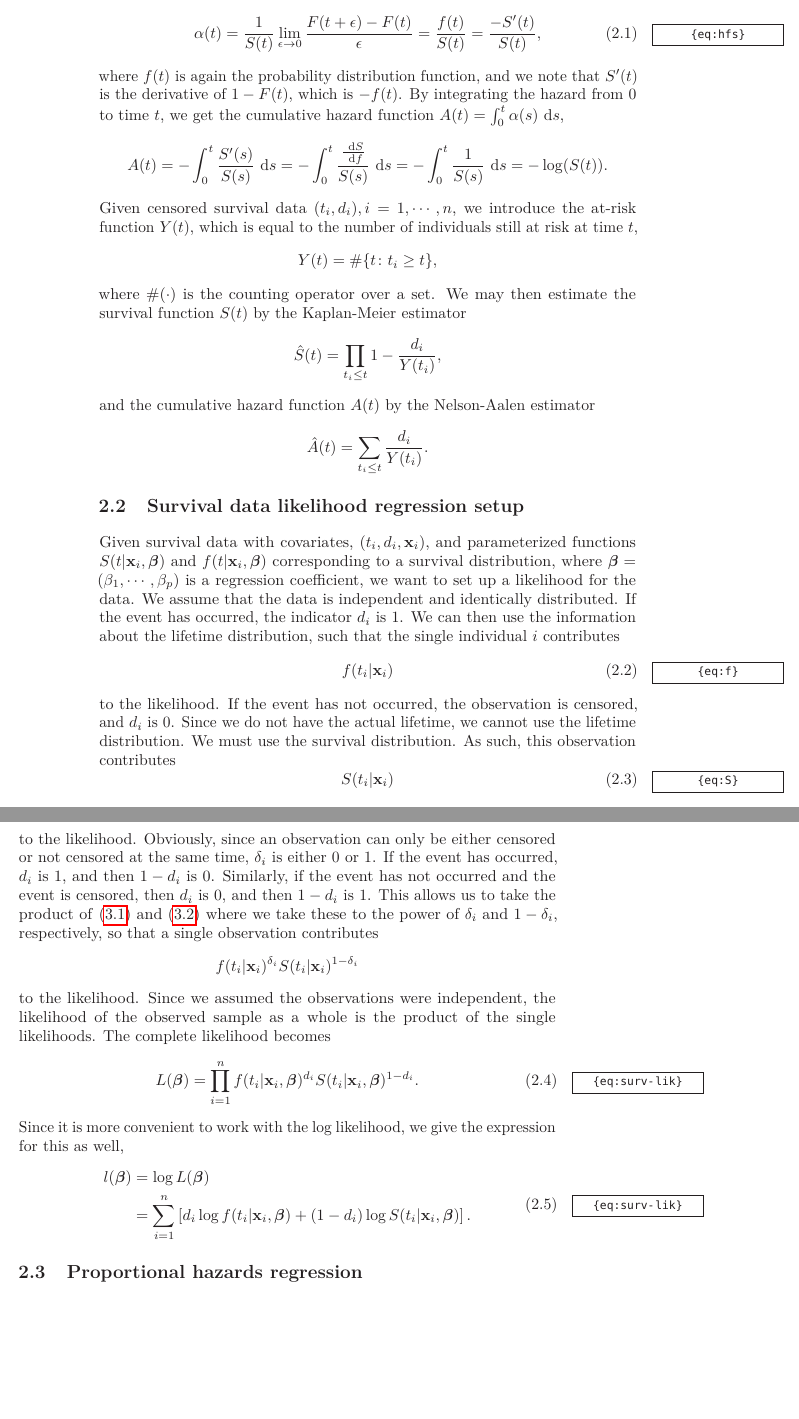
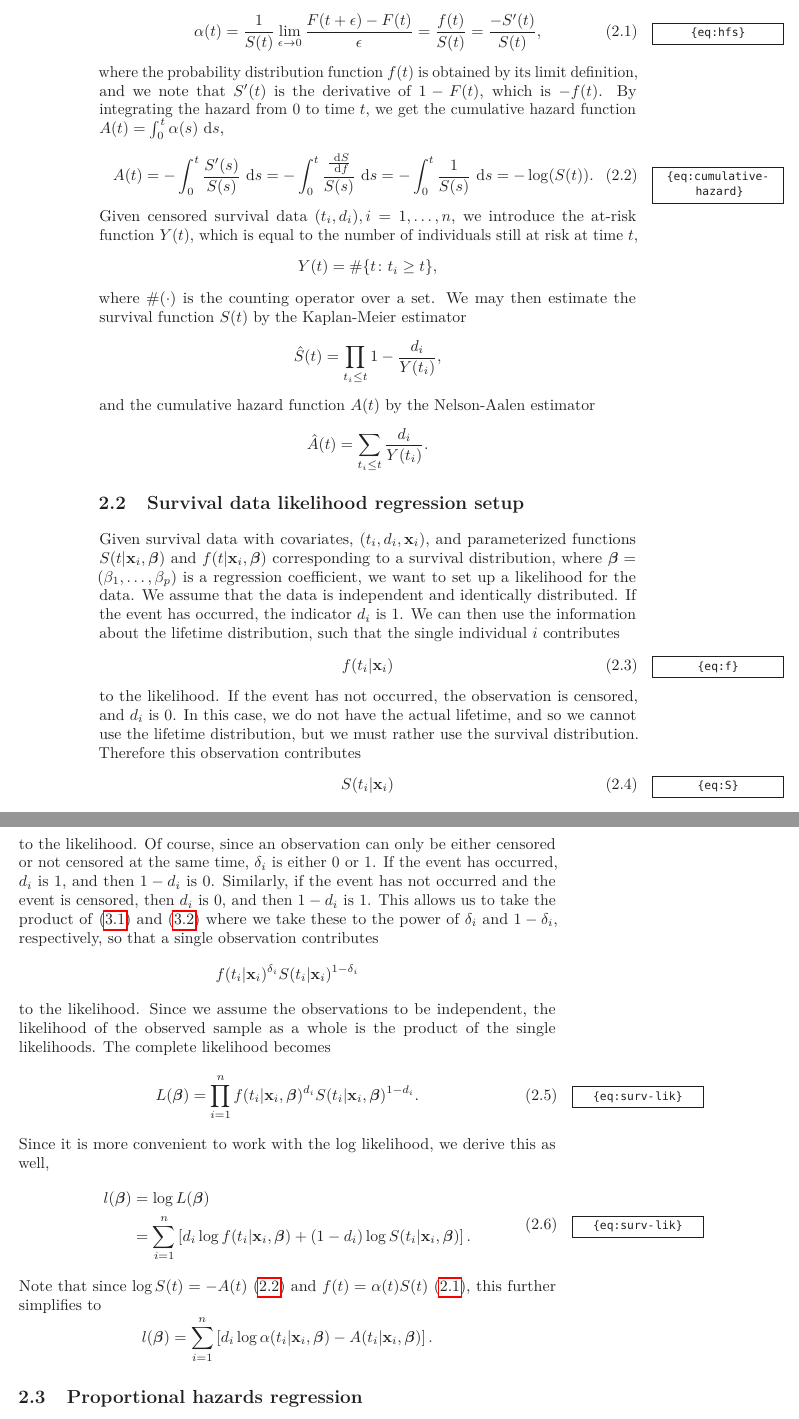
Before and after one commit to vegarsti/thesis, a LaTeX thesis (text/main.tex, which reads text/sections/chapter2.tex): two parts of pages 16 and 17 of 57, joined at a grey line, cut so that both start at the same text, the shorter picture padded with empty space. Compiled offline with pdfLaTeX.

Commit message:
Some editing

```diff
--- a/text/sections/chapter2.tex
+++ b/text/sections/chapter2.tex
@@ -26,11 +26,11 @@ and inserting this into the hazard rate yields
 \label{eq:hfs}
     \hz(t)=\frac{1}{S(t)}\lim_{\epsilon\to0}\frac{F(t+\epsilon)-F(t)}{\epsilon}=\frac{f(t)}{S(t)}=\frac{-S^\prime(t)}{S(t)},
 \end{equation}
-where $f(t)$ is again the probability distribution function, and we note that $S^\prime(t)$ is the derivative of $1-F(t)$, which is $-f(t)$. By integrating the hazard from 0 to time $t$, we get the cumulative hazard function $A(t)=\int_0^t\hz(s)\d s$,
-\begin{equation*}
+where the probability distribution function $f(t)$ is obtained by its limit definition, and we note that $S^\prime(t)$ is the derivative of $1-F(t)$, which is $-f(t)$. By integrating the hazard from 0 to time $t$, we get the cumulative hazard function $A(t)=\int_0^t\hz(s)\d s$,
+\begin{equation}\label{eq:cumulative-hazard}
     A(t)=-\int_0^t\frac{S^\prime(s)}{S(s)}\d s=-\int_0^t\frac{\frac{\d S}{\d f}}{S(s)}\d s=-\int_0^t\frac{1}{S(s)}\d s=-\log(S(t)).
-\end{equation*}
-Given censored survival data $(t_i,d_i),i=1,\cdots,n$, we introduce the at-risk function $Y(t)$, which is equal to the number of individuals still at risk at time $t$,
+\end{equation}
+Given censored survival data $(t_i,d_i),i=1,\ldots,n$, we introduce the at-risk function $Y(t)$, which is equal to the number of individuals still at risk at time $t$,
 \begin{equation*}
     Y(t)=\#\{t\colon t_i\geq t\},
 \end{equation*}
@@ -44,30 +44,34 @@ and the cumulative hazard function $A(t)$ by the Nelson-Aalen estimator
 \end{equation*}
 
 \section{Survival data likelihood regression setup}
-Given survival data with covariates, $(t_i,d_i,\x_i)$, and parameterized functions $S(t|\x_i,\bbeta)$ and $f(t|\x_i,\bbeta)$ corresponding to a survival distribution, where $\bbeta=(\beta_1,\cdots,\beta_p)$ is a regression coefficient, we want to set up a likelihood for the data. We assume that the data is independent and identically distributed. If the event has occurred, the indicator $d_i$ is 1. We can then use the information about the lifetime distribution, such that the single individual $i$ contributes
+Given survival data with covariates, $(t_i,d_i,\x_i)$, and parameterized functions $S(t|\x_i,\bbeta)$ and $f(t|\x_i,\bbeta)$ corresponding to a survival distribution, where $\bbeta=(\beta_1,\ldots,\beta_p)$ is a regression coefficient, we want to set up a likelihood for the data. We assume that the data is independent and identically distributed. If the event has occurred, the indicator $d_i$ is 1. We can then use the information about the lifetime distribution, such that the single individual $i$ contributes
 \begin{equation}\label{eq:f}
     f(t_i|\xi)
 \end{equation}
-to the likelihood. If the event has not occurred, the observation is censored, and $d_i$ is 0. Since we do not have the actual lifetime, we cannot use the lifetime distribution. We must use the survival distribution. As such, this observation contributes
+to the likelihood. If the event has not occurred, the observation is censored, and $d_i$ is 0. In this case, we do not have the actual lifetime, and so we cannot use the lifetime distribution, but we must rather use the survival distribution. Therefore this observation contributes
 \begin{equation}\label{eq:S}
     S(t_i|\xi)
 \end{equation}
-to the likelihood. Obviously, since an observation can only be either censored or not censored at the same time, $\di$ is either 0 or 1. If the event has occurred, $d_i$ is 1, and then $1-d_i$ is 0. Similarly, if the event has not occurred and the event is censored, then $d_i$
+to the likelihood. Of course, since an observation can only be either censored or not censored at the same time, $\di$ is either 0 or 1. If the event has occurred, $d_i$ is 1, and then $1-d_i$ is 0. Similarly, if the event has not occurred and the event is censored, then $d_i$
  is 0, and then $1-d_i$ is 1. This allows us to take the product of \eqref{eq:f} and \eqref{eq:S} where we take these to the power of $\di$ and $1-\di$, respectively, so that a single observation contributes
 \begin{equation*}
     f(\ti|\x_i)^{\di}S(\ti|\x_i)^{1-\di}
 \end{equation*}
-to the likelihood. Since we assumed the observations were independent, the likelihood of the observed sample as a whole is the product of the single likelihoods. The complete likelihood becomes
+to the likelihood. Since we assume the observations to be independent, the likelihood of the observed sample as a whole is the product of the single likelihoods. The complete likelihood becomes
 \begin{equation}\label{eq:surv-lik}
     L(\bbeta)=\prod_{i=1}^n f(t_i|\x_i,\bbeta)^{d_i} S(t_i|\x_i,\bbeta)^{1-d_i}.
 \end{equation}
-Since it is more convenient to work with the log likelihood, we give the expression for this as well,
+Since it is more convenient to work with the log likelihood, we derive this as well,
 \begin{align}\label{eq:surv-lik}
 \begin{split}
     l(\bbeta)&=\log L(\bbeta) \\
     &=\sum_{i=1}^n\left[ d_i \log f(t_i|\x_i,\bbeta) + (1-d_i)\log S(t_i|\x_i,\bbeta)\right].
 \end{split}
 \end{align}
+Note that since $\log S(t)=-A(t)$ \eqref{eq:cumulative-hazard} and $f(t)=\alpha(t)S(t)$ \eqref{eq:hfs}, this further simplifies to
+\begin{equation*}
+    l(\bbeta)=\sum_{i=1}^n\left[ d_i \log \hz(t_i|\x_i,\bbeta) - A(t_i|\x_i,\bbeta)\right].
+\end{equation*}
 
 \section{Proportional hazards regression}
 So far we have not introduced covariates. How may we use a covariate vector $\x$ in modelling, say, the hazard rate? A very common model to choose here is that of a proportional hazards model,
```
Also changed, not shown: text/sections/chapter2.tex (8 more changed lines).
